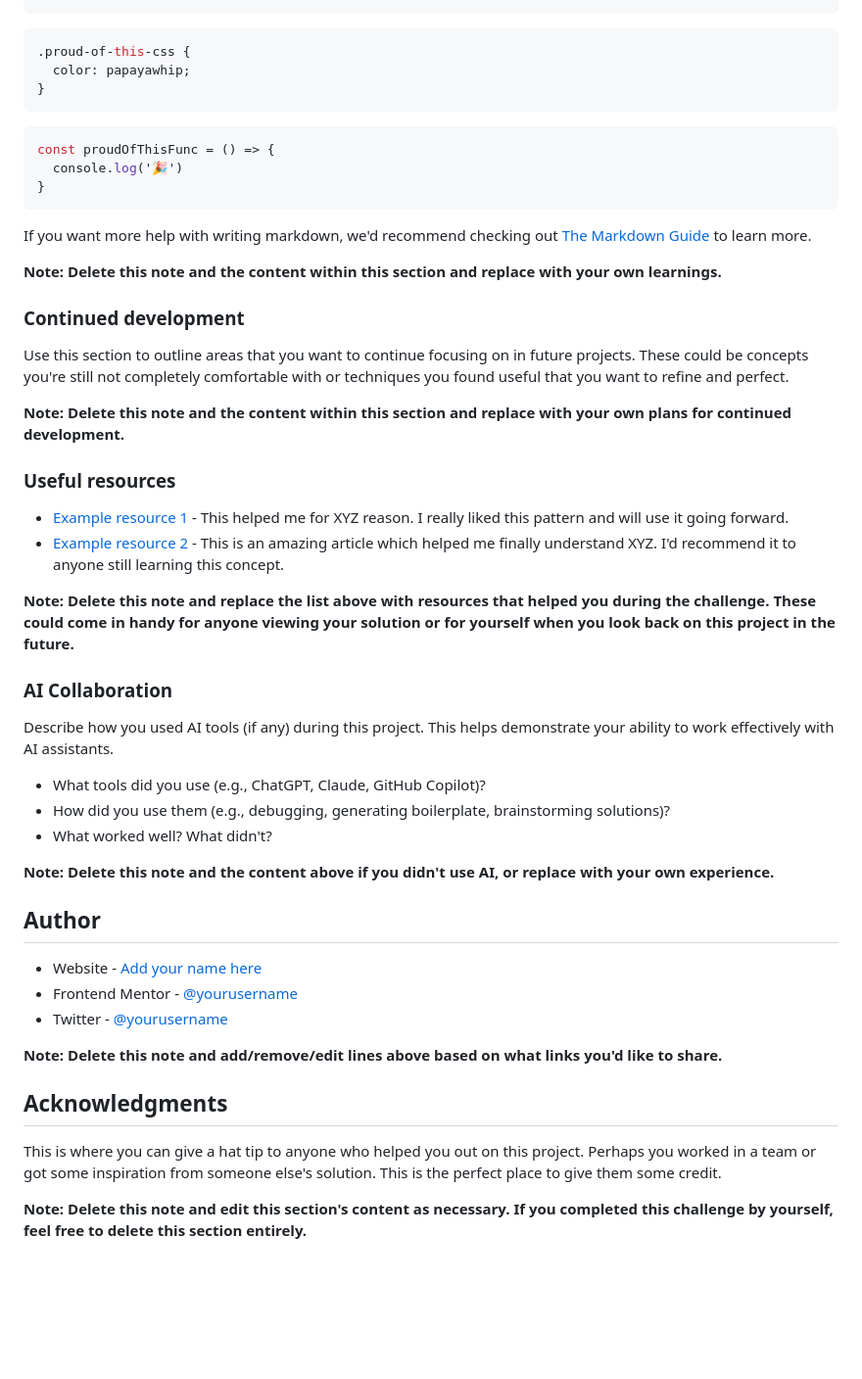
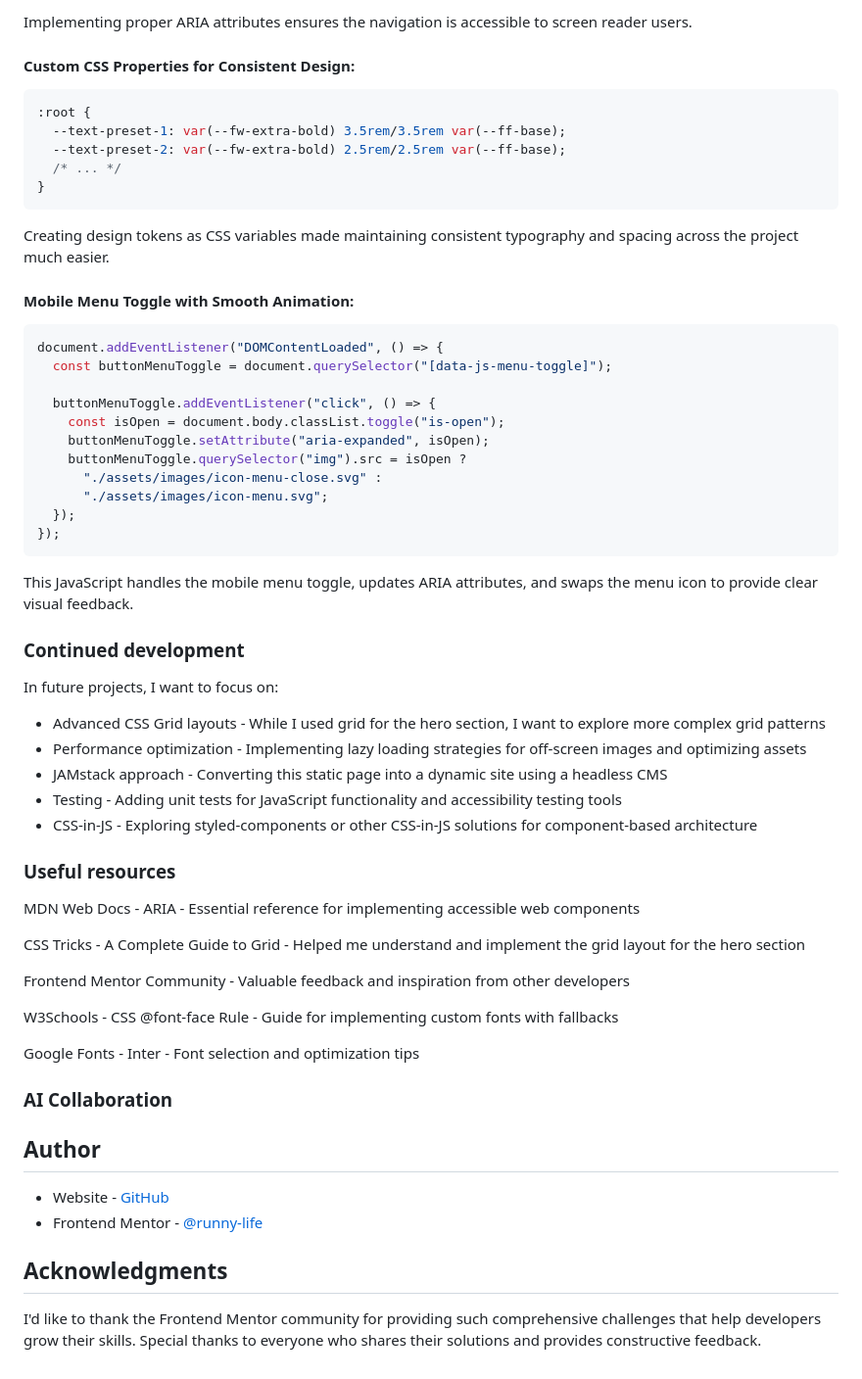
Before and after one commit to runny-life/news-homepage, a Markdown page: README-template.md, the part around one of its changes. Shown at 98% size. Rendered like a GitHub page; blank space fills up the shorter version.

Commit message:
docs: update README.md

````diff
--- a/README-template.md
+++ b/README-template.md
@@ -71,52 +72,69 @@ To see how you can add code snippets, see below:
 ```
+
+Implementing proper ARIA attributes ensures the navigation is accessible to screen reader users.
+
+#### Custom CSS Properties for Consistent Design:
+
 ```css
-.proud-of-this-css {
-  color: papayawhip;
-}
-```
-```js
-const proudOfThisFunc = () => {
-  console.log('🎉')
+:root {
+  --text-preset-1: var(--fw-extra-bold) 3.5rem/3.5rem var(--ff-base);
+  --text-preset-2: var(--fw-extra-bold) 2.5rem/2.5rem var(--ff-base);
+  /* ... */
 }
 ```
 
-If you want more help with writing markdown, we'd recommend checking out [The Markdown Guide](https://www.markdownguide.org/) to learn more.
+Creating design tokens as CSS variables made maintaining consistent typography and spacing across the project much
+easier.
 
-**Note: Delete this note and the content within this section and replace with your own learnings.**
+#### Mobile Menu Toggle with Smooth Animation:
+
+```js
+document.addEventListener("DOMContentLoaded", () => {
+  const buttonMenuToggle = document.querySelector("[data-js-menu-toggle]");
+
+  buttonMenuToggle.addEventListener("click", () => {
+    const isOpen = document.body.classList.toggle("is-open");
+    buttonMenuToggle.setAttribute("aria-expanded", isOpen);
+    buttonMenuToggle.querySelector("img").src = isOpen ?
+      "./assets/images/icon-menu-close.svg" :
+      "./assets/images/icon-menu.svg";
+  });
+});
+```
+
+This JavaScript handles the mobile menu toggle, updates ARIA attributes, and swaps the menu icon to provide clear visual
+feedback.
 
 ### Continued development
 
-Use this section to outline areas that you want to continue focusing on in future projects. These could be concepts you're still not completely comfortable with or techniques you found useful that you want to refine and perfect.
+In future projects, I want to focus on:
 
-**Note: Delete this note and the content within this section and replace with your own plans for continued development.**
+- Advanced CSS Grid layouts - While I used grid for the hero section, I want to explore more complex grid patterns
+- Performance optimization - Implementing lazy loading strategies for off-screen images and optimizing assets
+- JAMstack approach - Converting this static page into a dynamic site using a headless CMS
+- Testing - Adding unit tests for JavaScript functionality and accessibility testing tools
+- CSS-in-JS - Exploring styled-components or other CSS-in-JS solutions for component-based architecture
 
 ### Useful resources
 
-- [Example resource 1](https://www.example.com) - This helped me for XYZ reason. I really liked this pattern and will use it going forward.
-- [Example resource 2](https://www.example.com) - This is an amazing article which helped me finally understand XYZ. I'd recommend it to anyone still learning this concept.
+MDN Web Docs - ARIA - Essential reference for implementing accessible web components
 
-**Note: Delete this note and replace the list above with resources that helped you during the challenge. These could come in handy for anyone viewing your solution or for yourself when you look back on this project in the future.**
+CSS Tricks - A Complete Guide to Grid - Helped me understand and implement the grid layout for the hero section
+
+Frontend Mentor Community - Valuable feedback and inspiration from other developers
+
+W3Schools - CSS @font-face Rule - Guide for implementing custom fonts with fallbacks
+
+Google Fonts - Inter - Font selection and optimization tips
 
 ### AI Collaboration
 
-Describe how you used AI tools (if any) during this project. This helps demonstrate your ability to work effectively with AI assistants.
-
-- What tools did you use (e.g., ChatGPT, Claude, GitHub Copilot)?
-- How did you use them (e.g., debugging, generating boilerplate, brainstorming solutions)?
-- What worked well? What didn't?
-
-**Note: Delete this note and the content above if you didn't use AI, or replace with your own experience.**
-
 ## Author
 
-- Website - [Add your name here](https://www.your-site.com)
-- Frontend Mentor - [@yourusername](https://www.frontendmentor.io/profile/yourusername)
-- Twitter - [@yourusername](https://www.twitter.com/yourusername)
-
-**Note: Delete this note and add/remove/edit lines above based on what links you'd like to share.**
+- Website - [GitHub](https://github.com/runny-life)
+- Frontend Mentor - [@runny-life](https://www.frontendmentor.io/profile/runny-life)
 
 ## Acknowledgments
 
-This is where you can give a hat tip to anyone who helped you out on this project. Perhaps you worked in a team or got some inspiration from someone else's solution. This is the perfect place to give them some credit.
-
-**Note: Delete this note and edit this section's content as necessary. If you completed this challenge by yourself, feel free to delete this section entirely.**
+I'd like to thank the Frontend Mentor community for providing such comprehensive challenges that help developers grow
+their skills. Special thanks to everyone who shares their solutions and provides constructive feedback.
````
Also changed, not shown: other parts of README-template.md (+36 -35 lines), screenshot.png (added), 1 other file.
